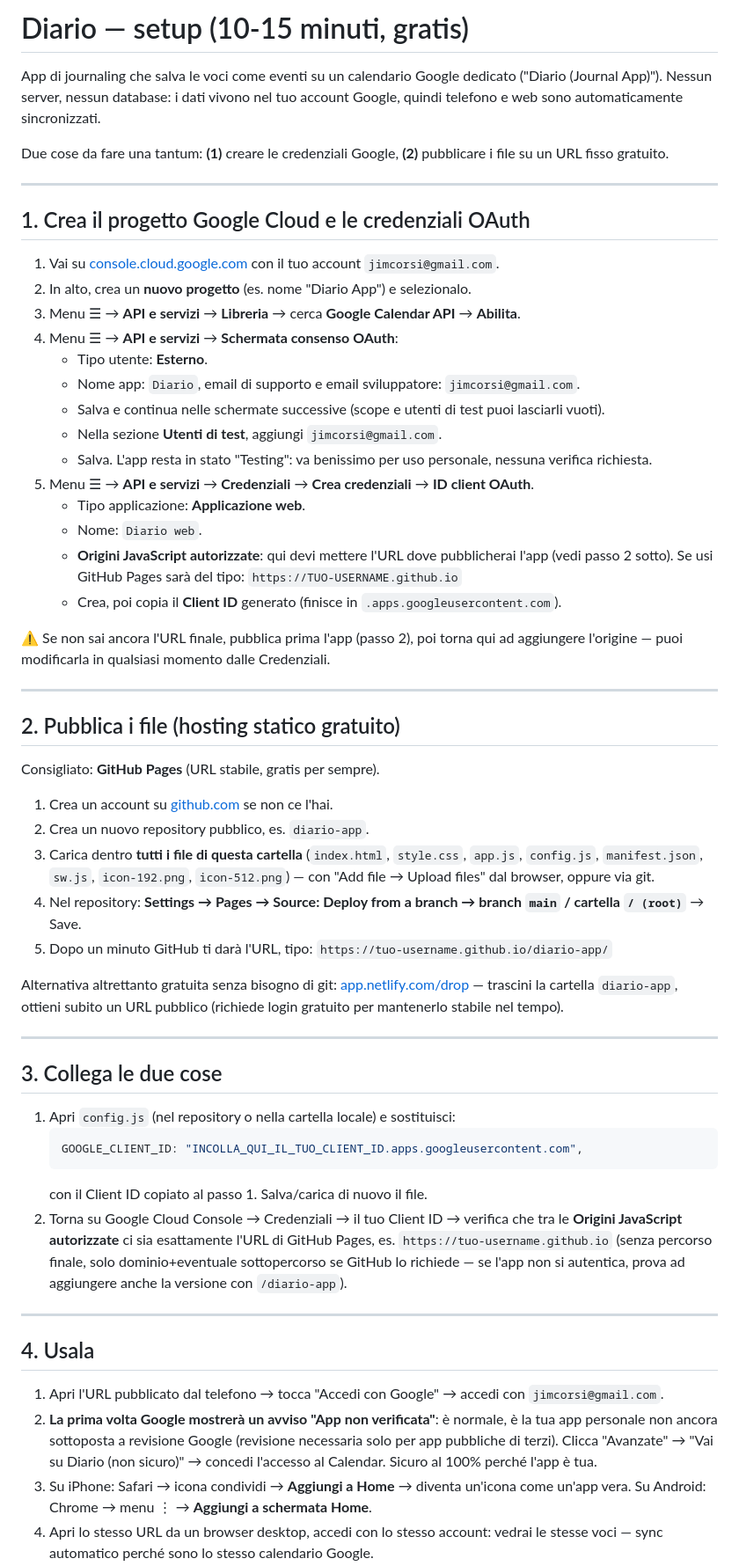
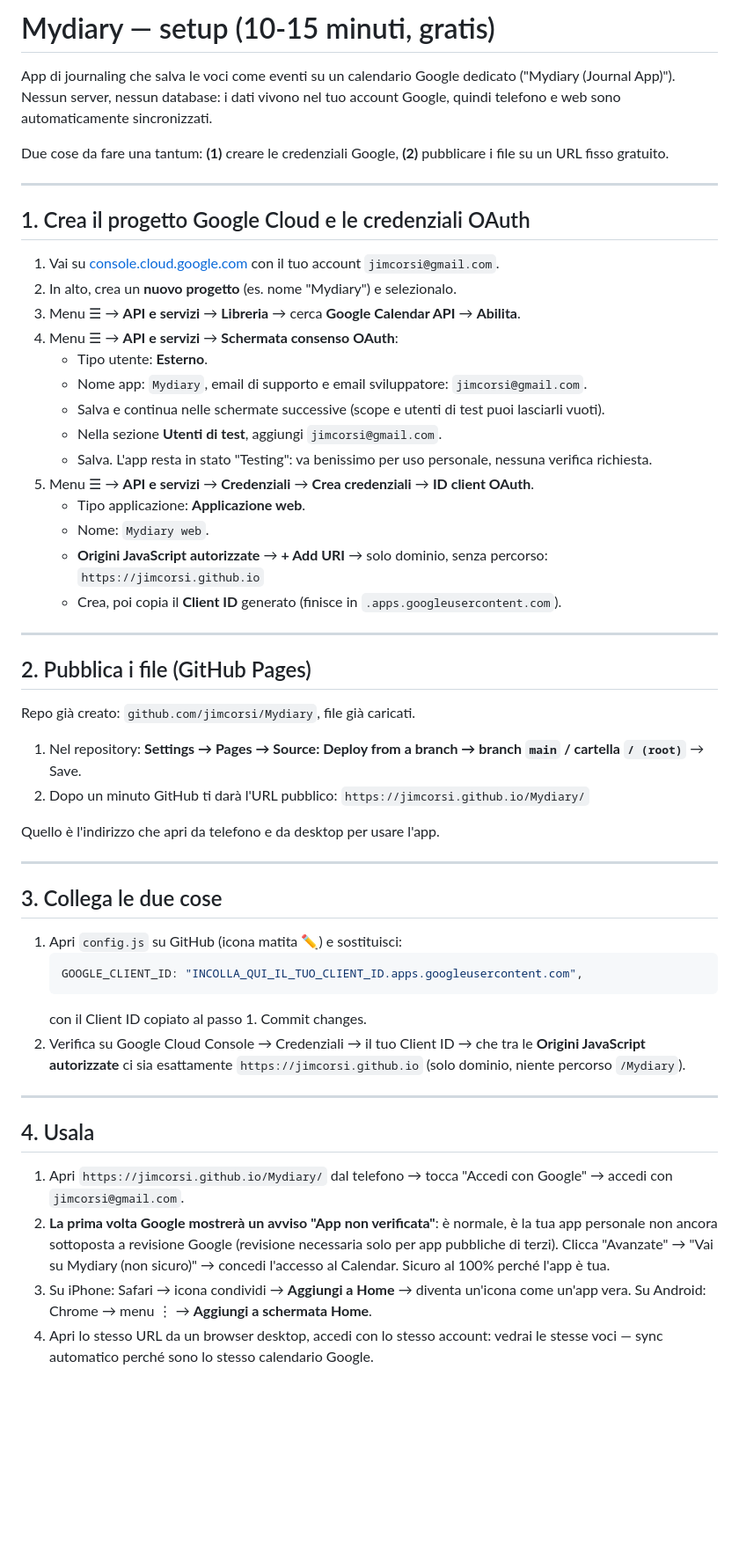
Before and after one commit to jimcorsi/Mydiary, a Markdown page: README.md, the part around one of its changes. Shown at 88% size. GitHub-like rendering; blank space fills up the shorter version.

````diff
--- a/README.md
+++ b/README.md
@@ -1,6 +1,6 @@
-# Diario — setup (10-15 minuti, gratis)
+# Mydiary — setup (10-15 minuti, gratis)
 
-App di journaling che salva le voci come eventi su un calendario Google dedicato ("Diario (Journal App)"). Nessun server, nessun database: i dati vivono nel tuo account Google, quindi telefono e web sono automaticamente sincronizzati.
+App di journaling che salva le voci come eventi su un calendario Google dedicato ("Mydiary (Journal App)"). Nessun server, nessun database: i dati vivono nel tuo account Google, quindi telefono e web sono automaticamente sincronizzati.
 
 Due cose da fare una tantum: **(1)** creare le credenziali Google, **(2)** pubblicare i file su un URL fisso gratuito.
 
@@ -9,55 +9,50 @@ Due cose da fare una tantum: **(1)** creare le credenziali Google, **(2)** pubbl
 ## 1. Crea il progetto Google Cloud e le credenziali OAuth
 
 1. Vai su [console.cloud.google.com](https://console.cloud.google.com) con il tuo account `jimcorsi@gmail.com`.
-2. In alto, crea un **nuovo progetto** (es. nome "Diario App") e selezionalo.
+2. In alto, crea un **nuovo progetto** (es. nome "Mydiary") e selezionalo.
 3. Menu ☰ → **API e servizi** → **Libreria** → cerca **Google Calendar API** → **Abilita**.
 4. Menu ☰ → **API e servizi** → **Schermata consenso OAuth**:
    - Tipo utente: **Esterno**.
-   - Nome app: `Diario`, email di supporto e email sviluppatore: `jimcorsi@gmail.com`.
+   - Nome app: `Mydiary`, email di supporto e email sviluppatore: `jimcorsi@gmail.com`.
    - Salva e continua nelle schermate successive (scope e utenti di test puoi lasciarli vuoti).
    - Nella sezione **Utenti di test**, aggiungi `jimcorsi@gmail.com`.
    - Salva. L'app resta in stato "Testing": va benissimo per uso personale, nessuna verifica richiesta.
 5. Menu ☰ → **API e servizi** → **Credenziali** → **Crea credenziali** → **ID client OAuth**.
    - Tipo applicazione: **Applicazione web**.
-   - Nome: `Diario web`.
-   - **Origini JavaScript autorizzate**: qui devi mettere l'URL dove pubblicherai l'app (vedi passo 2 sotto). Se usi GitHub Pages sarà del tipo:
-     `https://TUO-USERNAME.github.io`
+   - Nome: `Mydiary web`.
+   - **Origini JavaScript autorizzate** → **+ Add URI** → solo dominio, senza percorso:
+     `https://jimcorsi.github.io`
    - Crea, poi copia il **Client ID** generato (finisce in `.apps.googleusercontent.com`).
-
-⚠️ Se non sai ancora l'URL finale, pubblica prima l'app (passo 2), poi torna qui ad aggiungere l'origine — puoi modificarla in qualsiasi momento dalle Credenziali.
 
 ---
 
-## 2. Pubblica i file (hosting statico gratuito)
+## 2. Pubblica i file (GitHub Pages)
 
-Consigliato: **GitHub Pages** (URL stabile, gratis per sempre).
+Repo già creato: `github.com/jimcorsi/Mydiary`, file già caricati.
 
-1. Crea un account su [github.com](https://github.com) se non ce l'hai.
-2. Crea un nuovo repository pubblico, es. `diario-app`.
-3. Carica dentro **tutti i file di questa cartella** (`index.html`, `style.css`, `app.js`, `config.js`, `manifest.json`, `sw.js`, `icon-192.png`, `icon-512.png`) — con "Add file → Upload files" dal browser, oppure via git.
-4. Nel repository: **Settings → Pages → Source: Deploy from a branch → branch `main` / cartella `/ (root)`** → Save.
-5. Dopo un minuto GitHub ti darà l'URL, tipo:
-   `https://tuo-username.github.io/diario-app/`
+1. Nel repository: **Settings → Pages → Source: Deploy from a branch → branch `main` / cartella `/ (root)`** → Save.
+2. Dopo un minuto GitHub ti darà l'URL pubblico:
+   `https://jimcorsi.github.io/Mydiary/`
 
-Alternativa altrettanto gratuita senza bisogno di git: [app.netlify.com/drop](https://app.netlify.com/drop) — trascini la cartella `diario-app`, ottieni subito un URL pubblico (richiede login gratuito per mantenerlo stabile nel tempo).
+Quello è l'indirizzo che apri da telefono e da desktop per usare l'app.
 
 ---
 
 ## 3. Collega le due cose
 
-1. Apri `config.js` (nel repository o nella cartella locale) e sostituisci:
+1. Apri `config.js` su GitHub (icona matita ✏️) e sostituisci:
    ```js
    GOOGLE_CLIENT_ID: "INCOLLA_QUI_IL_TUO_CLIENT_ID.apps.googleusercontent.com",
    ```
-   con il Client ID copiato al passo 1. Salva/carica di nuovo il file.
-2. Torna su Google Cloud Console → Credenziali → il tuo Client ID → verifica che tra le **Origini JavaScript autorizzate** ci sia esattamente l'URL di GitHub Pages, es. `https://tuo-username.github.io` (senza percorso finale, solo dominio+eventuale sottopercorso se GitHub lo richiede — se l'app non si autentica, prova ad aggiungere anche la versione con `/diario-app`).
+   con il Client ID copiato al passo 1. Commit changes.
+2. Verifica su Google Cloud Console → Credenziali → il tuo Client ID → che tra le **Origini JavaScript autorizzate** ci sia esattamente `https://jimcorsi.github.io` (solo dominio, niente percorso `/Mydiary`).
 
 ---
 
 ## 4. Usala
 
-1. Apri l'URL pubblicato dal telefono → tocca "Accedi con Google" → accedi con `jimcorsi@gmail.com`.
-2. **La prima volta Google mostrerà un avviso "App non verificata"**: è normale, è la tua app personale non ancora sottoposta a revisione Google (revisione necessaria solo per app pubbliche di terzi). Clicca "Avanzate" → "Vai su Diario (non sicuro)" → concedi l'accesso al Calendar. Sicuro al 100% perché l'app è tua.
+1. Apri `https://jimcorsi.github.io/Mydiary/` dal telefono → tocca "Accedi con Google" → accedi con `jimcorsi@gmail.com`.
+2. **La prima volta Google mostrerà un avviso "App non verificata"**: è normale, è la tua app personale non ancora sottoposta a revisione Google (revisione necessaria solo per app pubbliche di terzi). Clicca "Avanzate" → "Vai su Mydiary (non sicuro)" → concedi l'accesso al Calendar. Sicuro al 100% perché l'app è tua.
 3. Su iPhone: Safari → icona condividi → **Aggiungi a Home** → diventa un'icona come un'app vera.
    Su Android: Chrome → menu ⋮ → **Aggiungi a schermata Home**.
 4. Apri lo stesso URL da un browser desktop, accedi con lo stesso account: vedrai le stesse voci — sync automatico perché sono lo stesso calendario Google.
````
Also changed, not shown: other parts of README.md (+3 -3 lines).
